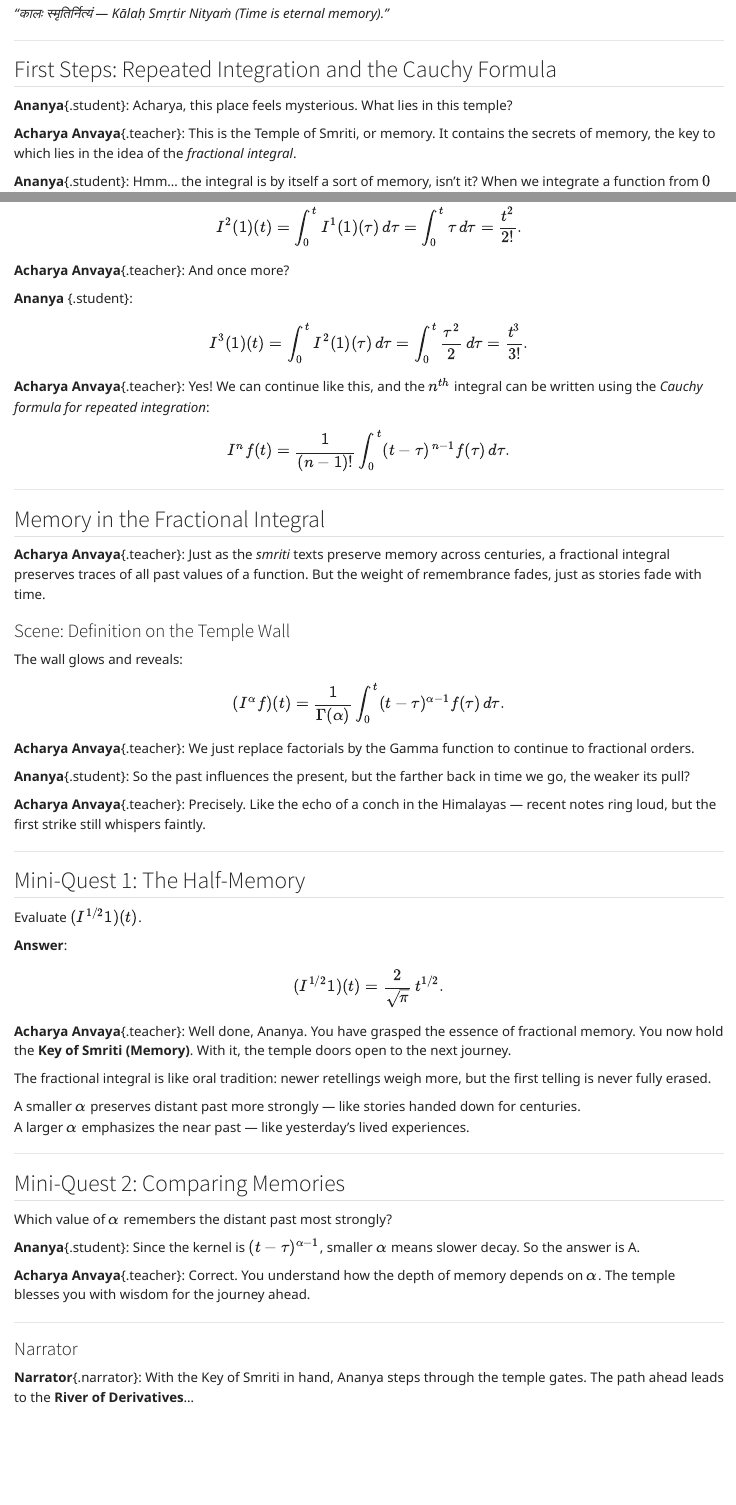
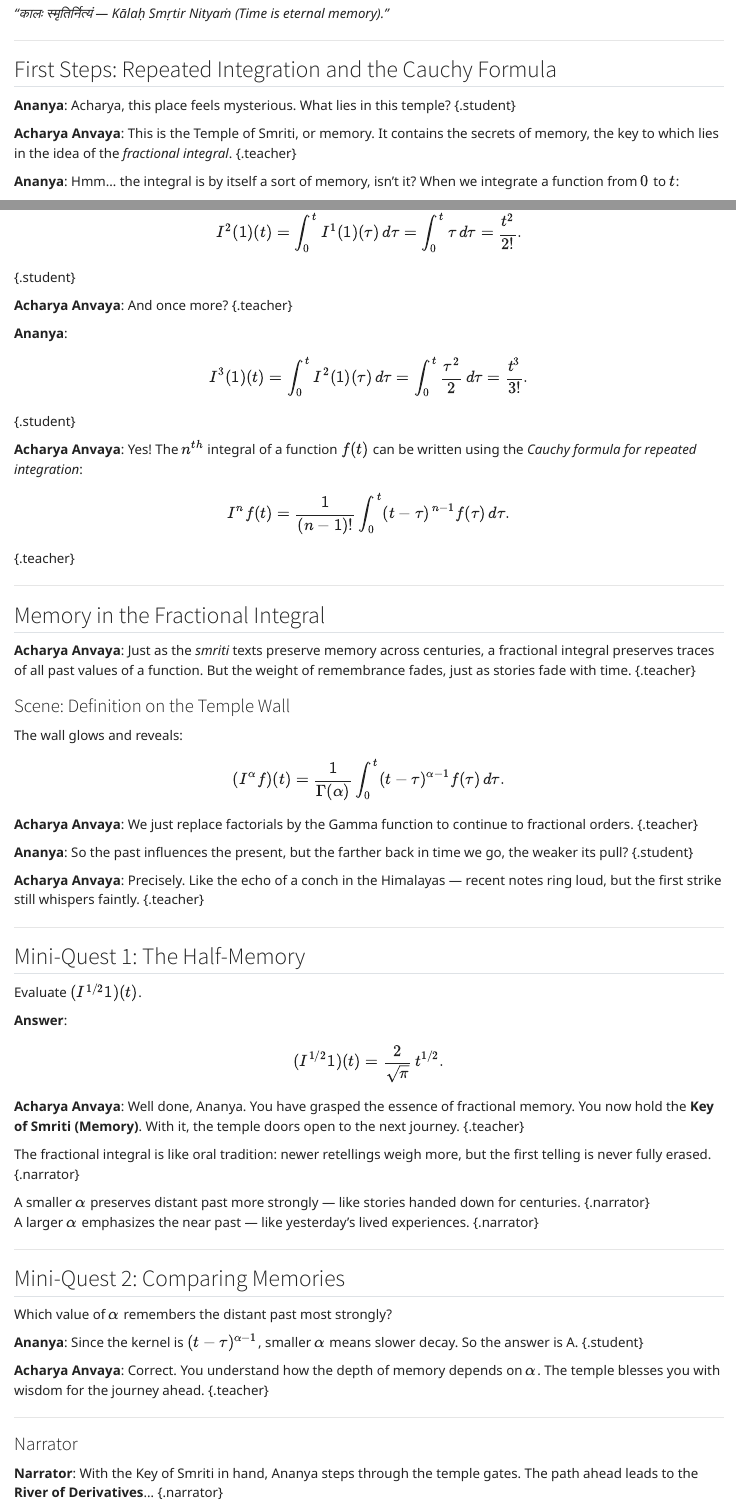
Before and after one commit to renu-dhadwal/FDE-Adventure, a Quarto document (chapters/level1_temple_of_smriti.qmd): the page in a window 1100 px wide, from 300 px down, and a second part further down, joined at a grey line. Rendered offline with R 4.5, knitr and Pandoc in place of Quarto, with nearby package versions.

Commit message:
Fix dialogue markup: attach .student/.teacher to paragraphs

```diff
--- a/chapters/level1_temple_of_smriti.qmd
+++ b/chapters/level1_temple_of_smriti.qmd
@@ -20,11 +20,11 @@ Ananya and Acharya Anvaya stand before the **Temple of Smriti (Memory)**. Its wa
 
 ## First Steps: Repeated Integration and the Cauchy Formula
 
-**Ananya**{.student}: Acharya, this place feels mysterious. What lies in this temple?
+**Ananya**: Acharya, this place feels mysterious. What lies in this temple? {.student}
 
-**Acharya Anvaya**{.teacher}: This is the Temple of Smriti, or memory. It contains the secrets of memory, the key to which lies in the idea of the *fractional integral*.
+**Acharya Anvaya**: This is the Temple of Smriti, or memory. It contains the secrets of memory, the key to which lies in the idea of the *fractional integral*. {.teacher}
 
-**Ananya**{.student}: Hmm… the integral is by itself a sort of memory, isn’t it? When we integrate a function from \(0\) to \(t\):
+**Ananya**: Hmm… the integral is by itself a sort of memory, isn’t it? When we integrate a function from \(0\) to \(t\):
 
 $$
 I^1 f(t) = \int_{0}^{t} f(\tau)\, d\tau
@@ -46 +46,2 @@ $$
 
+**Ananya**:
@@ -48,27 +48,27 @@ $$
 
 $$
 I^2 (1)(t) = \int_0^t I^1(1)(\tau)\, d\tau = \int_0^t \tau\, d\tau = \frac{t^2}{2!}.
-$$
+$$ {.student}
 
-**Acharya Anvaya**{.teacher}: And once more?
+**Acharya Anvaya**: And once more? {.teacher}
 
-**Ananya** {.student}:
+**Ananya**:
 
 $$
 I^3 (1)(t) = \int_0^t I^2(1)(\tau)\, d\tau = \int_0^t \frac{\tau^2}{2}\, d\tau = \frac{t^3}{3!}.
-$$
+$$ {.student}
 
-**Acharya Anvaya**{.teacher}: Yes! We can continue like this, and the \(n^{th}\) integral can be written using the *Cauchy formula for repeated integration*:
+**Acharya Anvaya**: Yes! The \(n^{th}\) integral of a function \(f(t)\) can be written using the *Cauchy formula for repeated integration*:
 
 $$
 I^n f(t) = \frac{1}{(n-1)!} \int_0^t (t-\tau)^{\,n-1} f(\tau)\, d\tau.
-$$
+$$ {.teacher}
 
 ---
 
 ## Memory in the Fractional Integral
 
-**Acharya Anvaya**{.teacher}: Just as the *smriti* texts preserve memory across centuries, a fractional integral preserves traces of all past values of a function. But the weight of remembrance fades, just as stories fade with time.
+**Acharya Anvaya**: Just as the *smriti* texts preserve memory across centuries, a fractional integral preserves traces of all past values of a function. But the weight of remembrance fades, just as stories fade with time. {.teacher}
 
 ### Scene: Definition on the Temple Wall
 
@@ -78,11 +78,11 @@ $$
 (I^\alpha f)(t) = \frac{1}{\Gamma(\alpha)}\int_0^t (t-\tau)^{\alpha-1} f(\tau)\, d\tau.
 $$
 
-**Acharya Anvaya**{.teacher}: We just replace factorials by the Gamma function to continue to fractional orders.
+**Acharya Anvaya**: We just replace factorials by the Gamma function to continue to fractional orders. {.teacher}
 
-**Ananya**{.student}: So the past influences the present, but the farther back in time we go, the weaker its pull?
+**Ananya**: So the past influences the present, but the farther back in time we go, the weaker its pull? {.student}
 
-**Acharya Anvaya**{.teacher}: Precisely. Like the echo of a conch in the Himalayas — recent notes ring loud, but the first strike still whispers faintly.
+**Acharya Anvaya**: Precisely. Like the echo of a conch in the Himalayas — recent notes ring loud, but the first strike still whispers faintly. {.teacher}
 
 ---
 
@@ -96,12 +96,12 @@ $$
 (I^{1/2} 1)(t) = \frac{2}{\sqrt{\pi}}\, t^{1/2}.
 $$
 
-**Acharya Anvaya**{.teacher}: Well done, Ananya. You have grasped the essence of fractional memory. You now hold the **Key of Smriti (Memory)**. With it, the temple doors open to the next journey.
+**Acharya Anvaya**: Well done, Ananya. You have grasped the essence of fractional memory. You now hold the **Key of Smriti (Memory)**. With it, the temple doors open to the next journey. {.teacher}
 
-The fractional integral is like oral tradition: newer retellings weigh more, but the first telling is never fully erased.
+The fractional integral is like oral tradition: newer retellings weigh more, but the first telling is never fully erased. {.narrator}
 
-A smaller \(\alpha\) preserves distant past more strongly — like stories handed down for centuries.
-A larger \(\alpha\) emphasizes the near past — like yesterday’s lived experiences.
+A smaller \(\alpha\) preserves distant past more strongly — like stories handed down for centuries. {.narrator}
+A larger \(\alpha\) emphasizes the near past — like yesterday’s lived experiences. {.narrator}
 
 ---
 
@@ -115,12 +115,12 @@ Which value of \(\alpha\) remembers the distant past most strongly?
   \item Choice C: \(\alpha = 0.9\)
 \end{itemize}
 
-**Ananya**{.student}: Since the kernel is \((t-\tau)^{\alpha - 1}\), smaller \(\alpha\) means slower decay. So the answer is A.
+**Ananya**: Since the kernel is \((t-\tau)^{\alpha - 1}\), smaller \(\alpha\) means slower decay. So the answer is A. {.student}
 
-**Acharya Anvaya**{.teacher}: Correct. You understand how the depth of memory depends on \(\alpha\). The temple blesses you with wisdom for the journey ahead.
+**Acharya Anvaya**: Correct. You understand how the depth of memory depends on \(\alpha\). The temple blesses you with wisdom for the journey ahead. {.teacher}
 
 ---
 
 ### Narrator
 
-**Narrator**{.narrator}: With the Key of Smriti in hand, Ananya steps through the temple gates. The path ahead leads to the **River of Derivatives**…
+**Narrator**: With the Key of Smriti in hand, Ananya steps through the temple gates. The path ahead leads to the **River of Derivatives**… {.narrator}
```
Also changed, not shown: docs/search.json, chapters/level1_temple_of_smriti.qmd (11 more changed lines), 1 other file.
